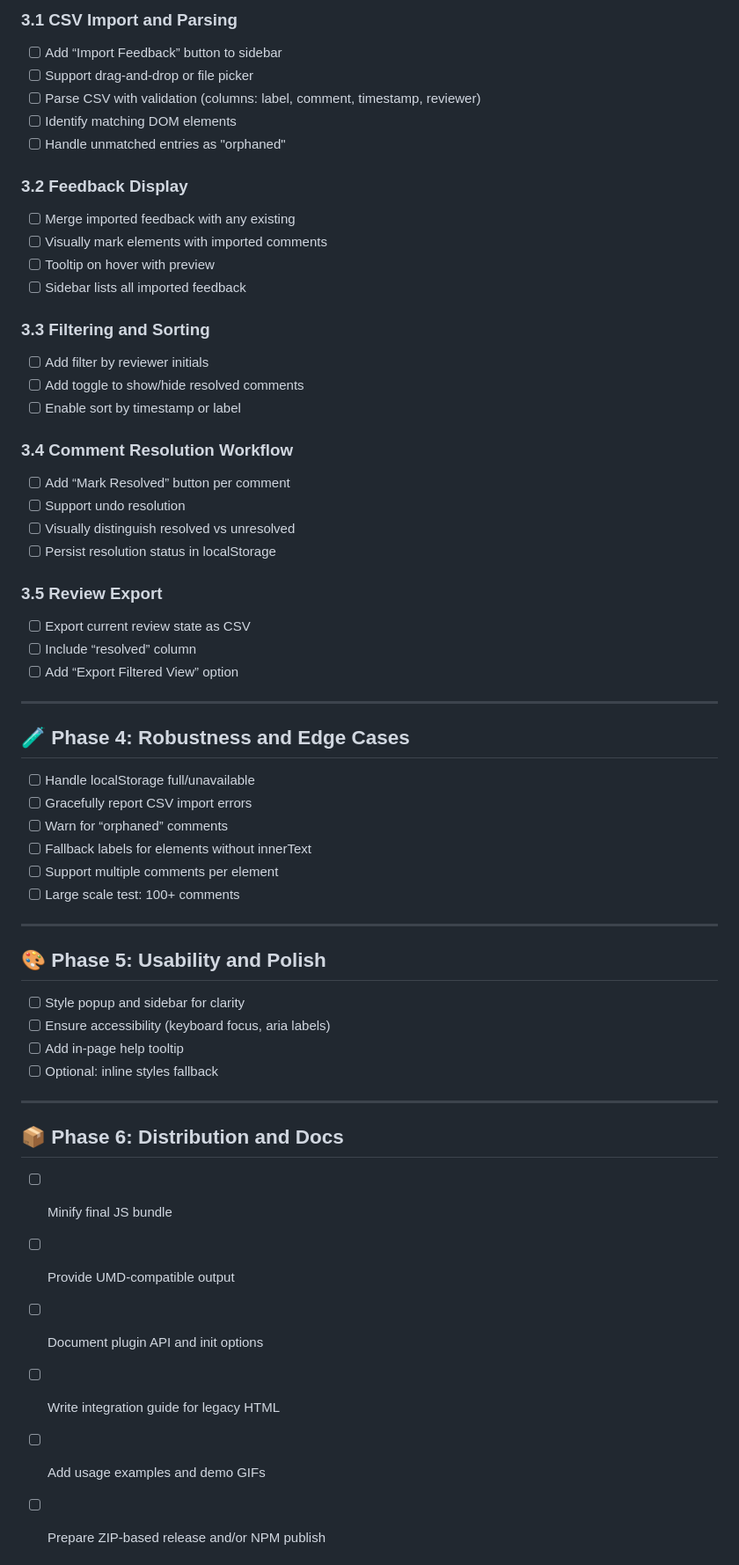
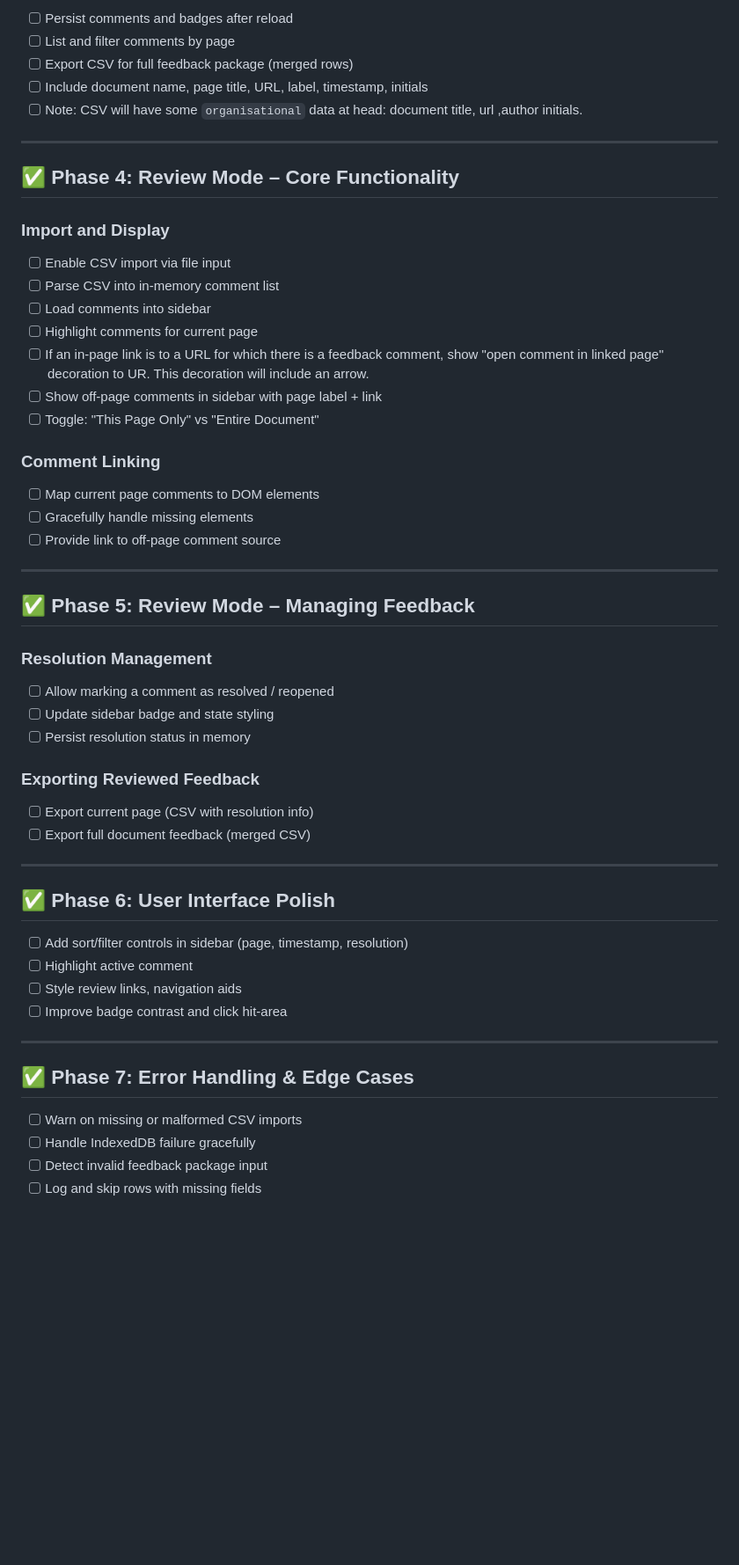
Before and after one commit to DeepBlueCLtd/BackChannel, a Markdown page: docs/task-list.md, the part around one of its changes. Shown at 88% size. Rendered like a GitHub page; blank space fills up the shorter version.

Commit message:
updated task list.

```diff
--- a/docs/task-list.md
+++ b/docs/task-list.md
@@ -53,60 +41,56 @@ This task list breaks down the full implementation of the BackChannel plugin int
 
-### 3.1 CSV Import and Parsing
-- [ ] Add “Import Feedback” button to sidebar
-- [ ] Support drag-and-drop or file picker
-- [ ] Parse CSV with validation (columns: label, comment, timestamp, reviewer)
-- [ ] Identify matching DOM elements
-- [ ] Handle unmatched entries as "orphaned"
-
-### 3.2 Feedback Display
-- [ ] Merge imported feedback with any existing
-- [ ] Visually mark elements with imported comments
-- [ ] Tooltip on hover with preview
-- [ ] Sidebar lists all imported feedback
-
-### 3.3 Filtering and Sorting
-- [ ] Add filter by reviewer initials
-- [ ] Add toggle to show/hide resolved comments
-- [ ] Enable sort by timestamp or label
-
-### 3.4 Comment Resolution Workflow
-- [ ] Add “Mark Resolved” button per comment
-- [ ] Support undo resolution
-- [ ] Visually distinguish resolved vs unresolved
-- [ ] Persist resolution status in localStorage
-
-### 3.5 Review Export
-- [ ] Export current review state as CSV
-- [ ] Include “resolved” column
-- [ ] Add “Export Filtered View” option
+- [ ] Persist comments and badges after reload
+- [ ] List and filter comments by page
+- [ ] Export CSV for full feedback package (merged rows)
+- [ ] Include document name, page title, URL, label, timestamp, initials
+- [ ] Note: CSV will have some `organisational` data at head: document title, url ,author initials.
 
 ---
 
-## 🧪 Phase 4: Robustness and Edge Cases
+## ✅ Phase 4: Review Mode – Core Functionality
 
-- [ ] Handle localStorage full/unavailable
-- [ ] Gracefully report CSV import errors
-- [ ] Warn for “orphaned” comments
-- [ ] Fallback labels for elements without innerText
-- [ ] Support multiple comments per element
-- [ ] Large scale test: 100+ comments
+### Import and Display
+- [ ] Enable CSV import via file input
+- [ ] Parse CSV into in-memory comment list
+- [ ] Load comments into sidebar
+- [ ] Highlight comments for current page
+- [ ] If an in-page link is to a URL for which there is a feedback comment, show "open comment in linked page" decoration to UR.  This decoration will include an arrow.
+- [ ] Show off-page comments in sidebar with page label + link
+- [ ] Toggle: "This Page Only" vs "Entire Document"
+
+### Comment Linking
+- [ ] Map current page comments to DOM elements
+- [ ] Gracefully handle missing elements
+- [ ] Provide link to off-page comment source
 
 ---
 
-## 🎨 Phase 5: Usability and Polish
+## ✅ Phase 5: Review Mode – Managing Feedback
 
-- [ ] Style popup and sidebar for clarity
-- [ ] Ensure accessibility (keyboard focus, aria labels)
-- [ ] Add in-page help tooltip
-- [ ] Optional: inline styles fallback
+### Resolution Management
+- [ ] Allow marking a comment as resolved / reopened
+- [ ] Update sidebar badge and state styling
+- [ ] Persist resolution status in memory
+
+### Exporting Reviewed Feedback
+- [ ] Export current page (CSV with resolution info)
+- [ ] Export full document feedback (merged CSV)
 
 ---
 
-## 📦 Phase 6: Distribution and Docs
+## ✅ Phase 6: User Interface Polish
 
-- [ ] Minify final JS bundle
-- [ ] Provide UMD-compatible output
-- [ ] Document plugin API and init options
-- [ ] Write integration guide for legacy HTML
-- [ ] Add usage examples and demo GIFs
-- [ ] Prepare ZIP-based release and/or NPM publish
+- [ ] Add sort/filter controls in sidebar (page, timestamp, resolution)
+- [ ] Highlight active comment
+- [ ] Style review links, navigation aids
+- [ ] Improve badge contrast and click hit-area
+
+---
+
+## ✅ Phase 7: Error Handling & Edge Cases
+
+- [ ] Warn on missing or malformed CSV imports
+- [ ] Handle IndexedDB failure gracefully
+- [ ] Detect invalid feedback package input
+- [ ] Log and skip rows with missing fields
+
```
Also changed, not shown: other parts of docs/task-list.md (+43 -38 lines).
